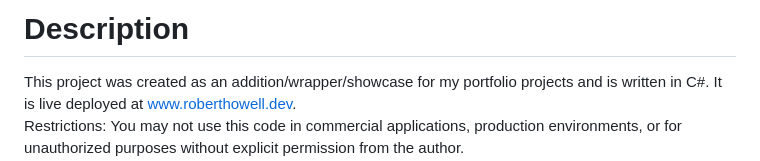
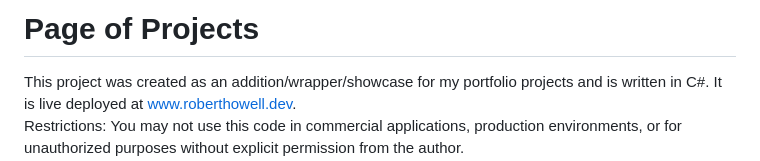
Before and after one commit to robhowe-A/Page-of-Projects, a Markdown page: README.md, the part around one of its changes. GitHub-like rendering.

Commit message:
Update title
Updated the edited date and modified the project description.

Signed-off-by: Robert Howell <rhowell376@outlook.com>

```diff
--- a/README.md
+++ b/README.md
@@ -7,7 +7,7 @@ Edited: 2026-07-27
 -->
 
 
-# Description
+# Page of Projects
 This project was created as an addition/wrapper/showcase for my portfolio projects and is written in C#. It is live deployed at [www.roberthowell.dev](https://www.roberthowell.dev).
 Restrictions: You may not use this code in commercial applications, production environments, or for unauthorized purposes without explicit permission from the author.
 Author: *see document metadata in code or raw view*
```
Also changed, not shown: other parts of README.md (+1 -1 lines).
